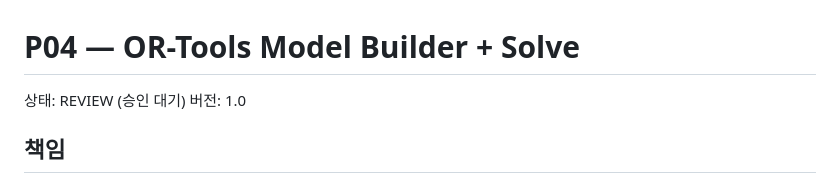
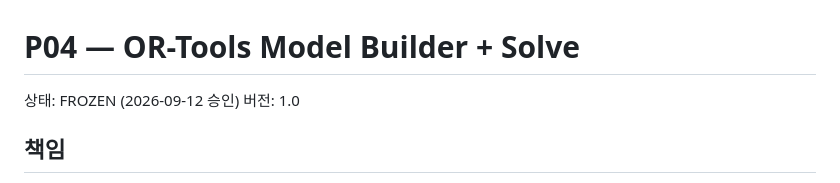
Before and after one commit to gabin1234/open-tmod, a Markdown page: docs/nodes/p04_model.md, the part around the change. Rendered like a GitHub page.

```diff
--- a/docs/nodes/p04_model.md
+++ b/docs/nodes/p04_model.md
@@ -1,6 +1,6 @@
 # P04 — OR-Tools Model Builder + Solve
 
-상태: REVIEW (승인 대기)
+상태: FROZEN (2026-09-12 승인)
 버전: 1.0
 
 ## 책임
```
Also changed, not shown: docs/MASTER_GRAPH.md (+3 -2 lines).
